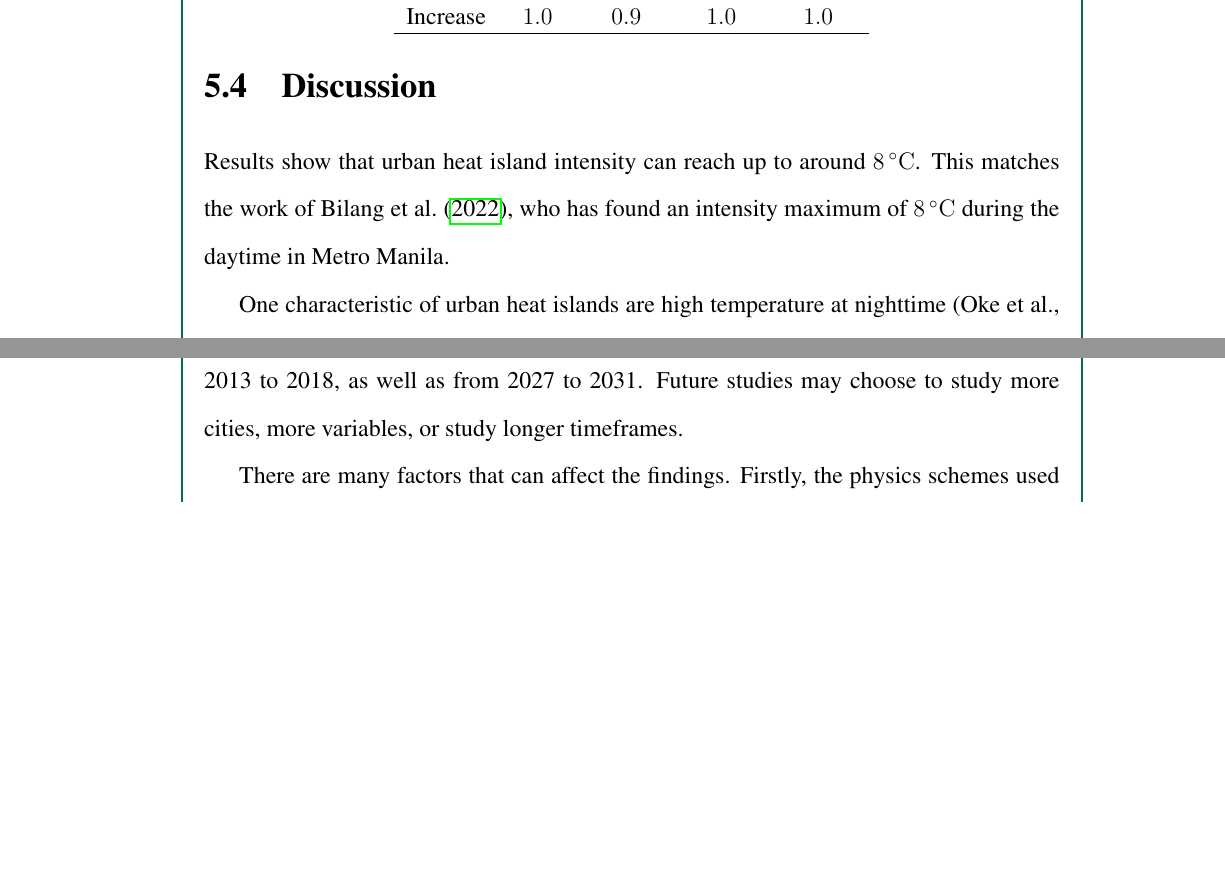
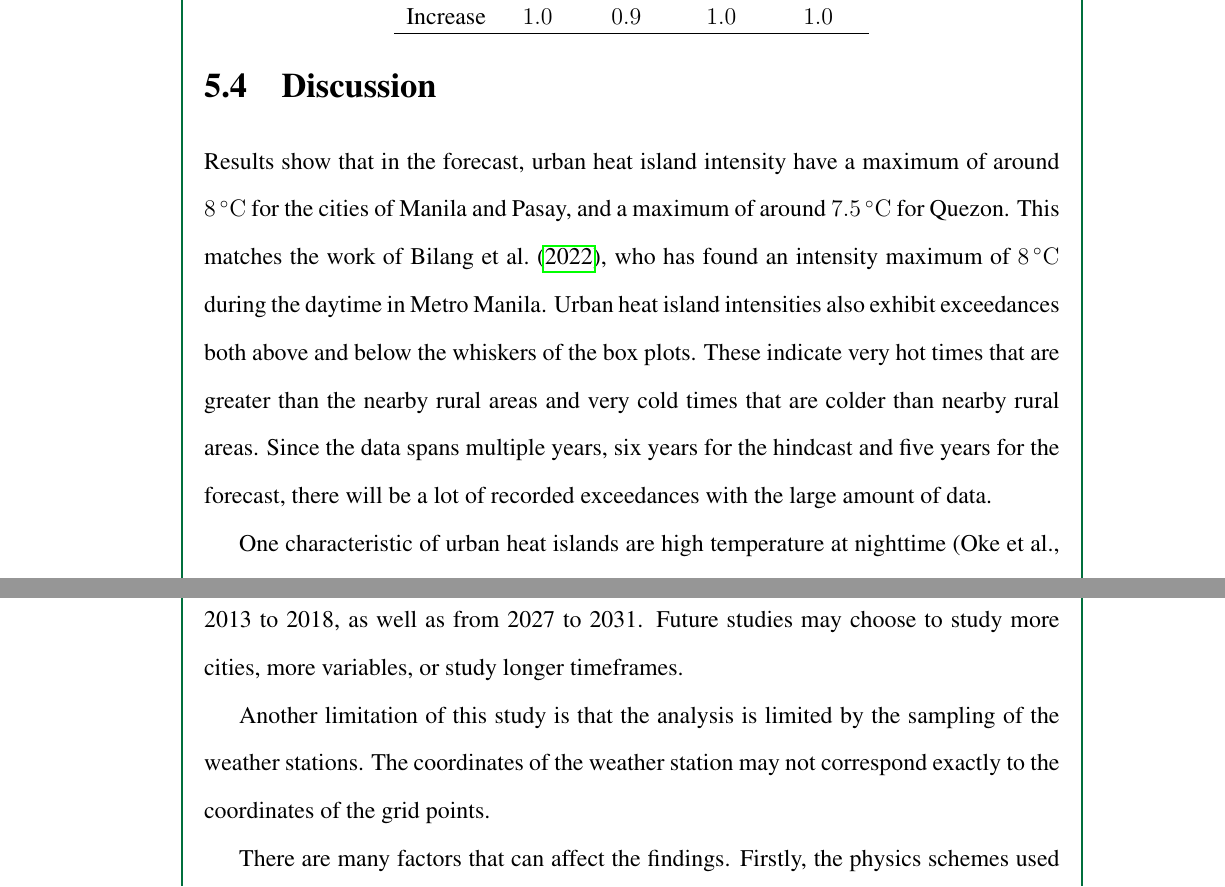
Before and after one commit to ericson-domingo-ug/thesis-latex, a LaTeX thesis (thesis.tex, which reads body/results.tex): two parts of pages 67 and 68 of 96 before the commit and two parts of pages 67 and 68 of 97 after it, joined at a grey line, cut so that both start at the same text, the shorter picture padded with empty space. Compiled offline with pdfLaTeX.

Commit message:
Add more on urban heat intensity

```diff
--- a/body/results.tex
+++ b/body/results.tex
@@ -533,7 +533,9 @@
 
 
 \section{Discussion}
-	Results show that urban heat island intensity can reach up to around $\qty{8}{\degreeCelsius}$. This matches the work of \textcite{Bilang2022}, who has found an intensity maximum of $\qty{8}{\degreeCelsius}$ during the daytime in Metro Manila.
+	Results show that in the forecast, urban heat island intensity have a maximum of around $\qty{8}{\degreeCelsius}$ for the cities of Manila and Pasay, and a maximum of around $\qty{7.5}{\degreeCelsius}$ for Quezon. This matches the work of \textcite{Bilang2022}, who has found an intensity maximum of $\qty{8}{\degreeCelsius}$ during the daytime in Metro Manila.
+	Urban heat island intensities also exhibit exceedances both above and below the whiskers of the box plots. These indicate very hot times that are greater than the nearby rural areas and very cold times that are colder than nearby rural areas.
+	Since the data spans multiple years, six years for the hindcast and five years for the forecast, there will be a lot of recorded exceedances with the large amount of data.
 
 	One characteristic of urban heat islands are high temperature at nighttime (\cite{Oke2017urban}).
 	Results show that Pasay and Manila have the greatest difference between daytime and nighttime temperature, and Angeles having the least.
@@ -560,6 +562,8 @@
 	Another limitation is that this study only examines the periods from 2013 to 2018, as well as from 2027 to 2031.
 	Future studies may choose to study more cities, more variables, or study longer timeframes.
 
+	Another limitation of this study is that the analysis is limited by the sampling of the weather stations. The coordinates of the weather station may not correspond exactly to the coordinates of the grid points.
+
 	There are many factors that can affect the findings.
 	Firstly, the physics schemes used in this run are all the default schemes, with the exception of the Community Land Model version 4.5 being chosen over the default BATS1e.
 	These runs do not use other models such as a lake model or a chemistry model, which may make the simulations more accurate and is an avenue for future research.
```
Also changed, not shown: body/conclusion.tex (+2 -2 lines), frontmatter/abstract.tex (+2 -2 lines).
